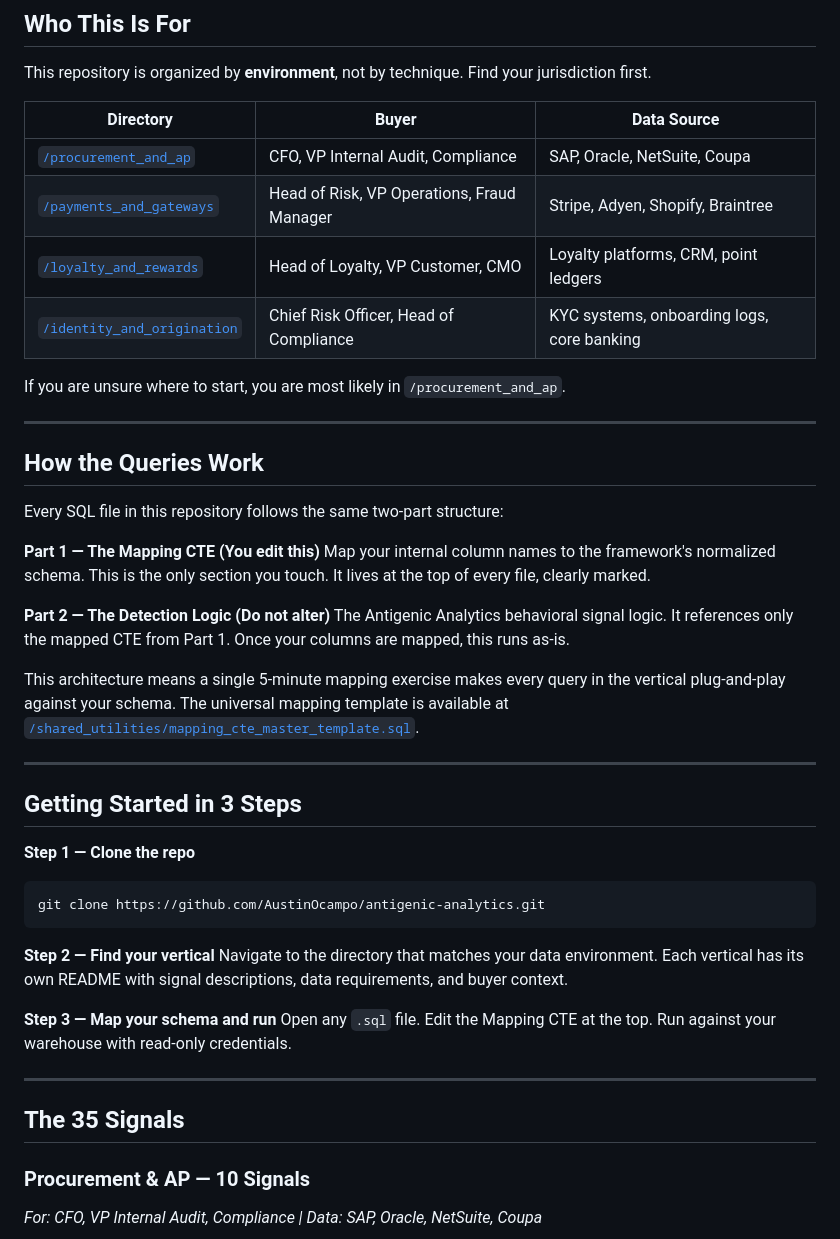
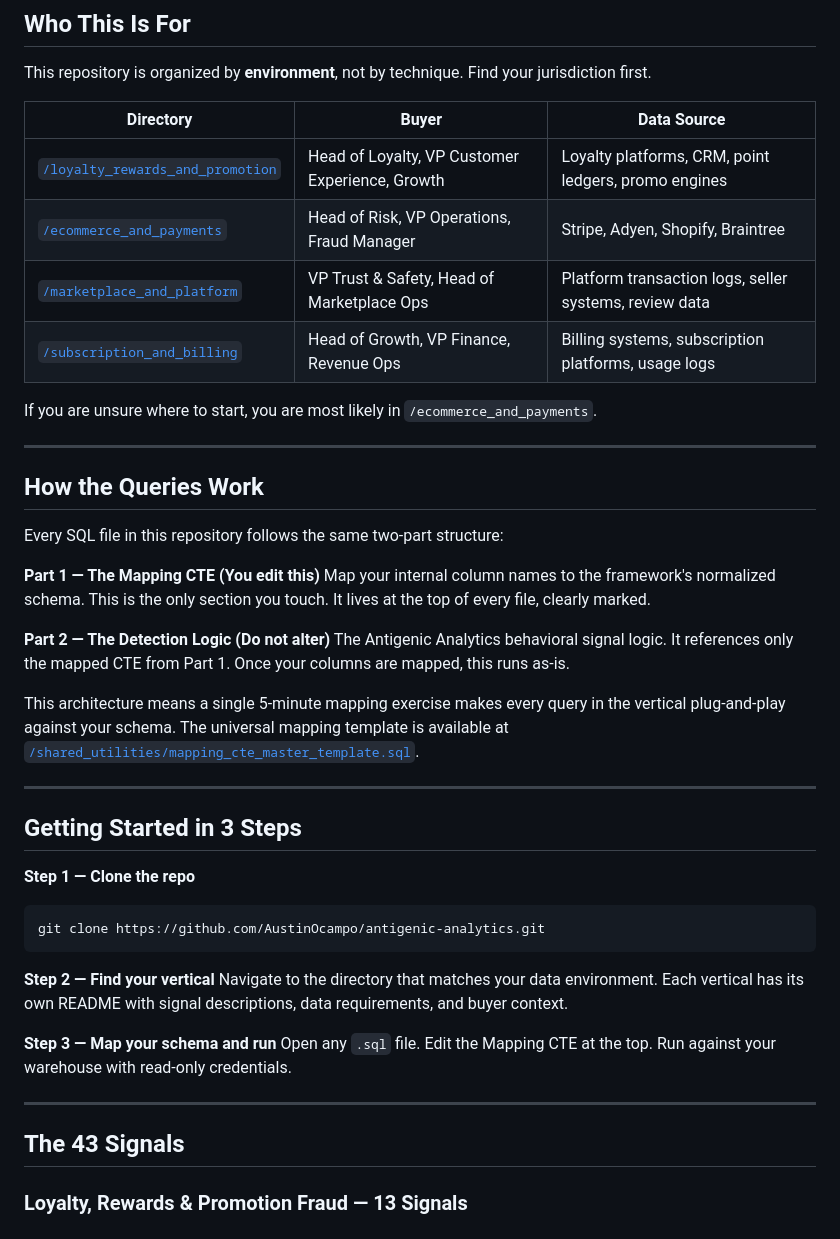
Before and after one commit to AustinOcampo/antigenic-analytics, a Markdown page: README.md, the part around one of its changes. Rendered like a GitHub page.

````diff
--- a/README.md
+++ b/README.md
@@ -11,13 +11,13 @@ Antigenic Analytics is an open-source SQL framework for detecting behavioral fra
 This repository is organized by **environment**, not by technique. Find your jurisdiction first.
 
 | Directory | Buyer | Data Source |
-|---|---|---|
-| [`/procurement_and_ap`](./procurement_and_ap/) | CFO, VP Internal Audit, Compliance | SAP, Oracle, NetSuite, Coupa |
-| [`/payments_and_gateways`](./payments_and_gateways/) | Head of Risk, VP Operations, Fraud Manager | Stripe, Adyen, Shopify, Braintree |
-| [`/loyalty_and_rewards`](./loyalty_and_rewards/) | Head of Loyalty, VP Customer, CMO | Loyalty platforms, CRM, point ledgers |
-| [`/identity_and_origination`](./identity_and_origination/) | Chief Risk Officer, Head of Compliance | KYC systems, onboarding logs, core banking |
+| --- | --- | --- |
+| [`/loyalty_rewards_and_promotion`](/loyalty_rewards_and_promotion) | Head of Loyalty, VP Customer Experience, Growth | Loyalty platforms, CRM, point ledgers, promo engines |
+| [`/ecommerce_and_payments`](/ecommerce_and_payments) | Head of Risk, VP Operations, Fraud Manager | Stripe, Adyen, Shopify, Braintree |
+| [`/marketplace_and_platform`](/marketplace_and_platform) | VP Trust & Safety, Head of Marketplace Ops | Platform transaction logs, seller systems, review data |
+| [`/subscription_and_billing`](/subscription_and_billing) | Head of Growth, VP Finance, Revenue Ops | Billing systems, subscription platforms, usage logs |
 
-If you are unsure where to start, you are most likely in `/procurement_and_ap`.
+If you are unsure where to start, you are most likely in `/ecommerce_and_payments`.
 
 ---
 
@@ -38,7 +38,8 @@ This architecture means a single 5-minute mapping exercise makes every query in
 ## Getting Started in 3 Steps
 
 **Step 1 — Clone the repo**
-```bash
+
+```
 git clone https://github.com/AustinOcampo/antigenic-analytics.git
 ```
 
@@ -50,8 +51,7 @@ Open any `.sql` file. Edit the Mapping CTE at the top. Run against your warehous
 
 ---
 
-## The 35 Signals
+## The 43 Signals
 
-### Procurement & AP — 10 Signals
-*For: CFO, VP Internal Audit, Compliance | Data: SAP, Oracle, NetSuite, Coupa*
+### Loyalty, Rewards & Promotion Fraud — 13 Signals
 
````
Also changed, not shown: other parts of README.md (+68 -55 lines), zips/README.md (added, +159 -0 lines).
